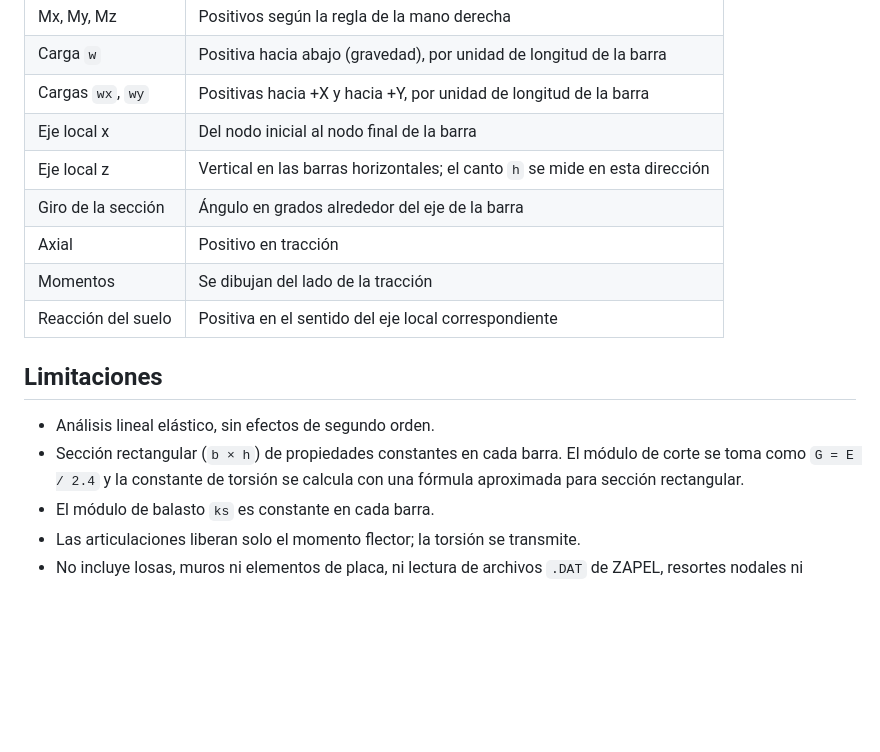
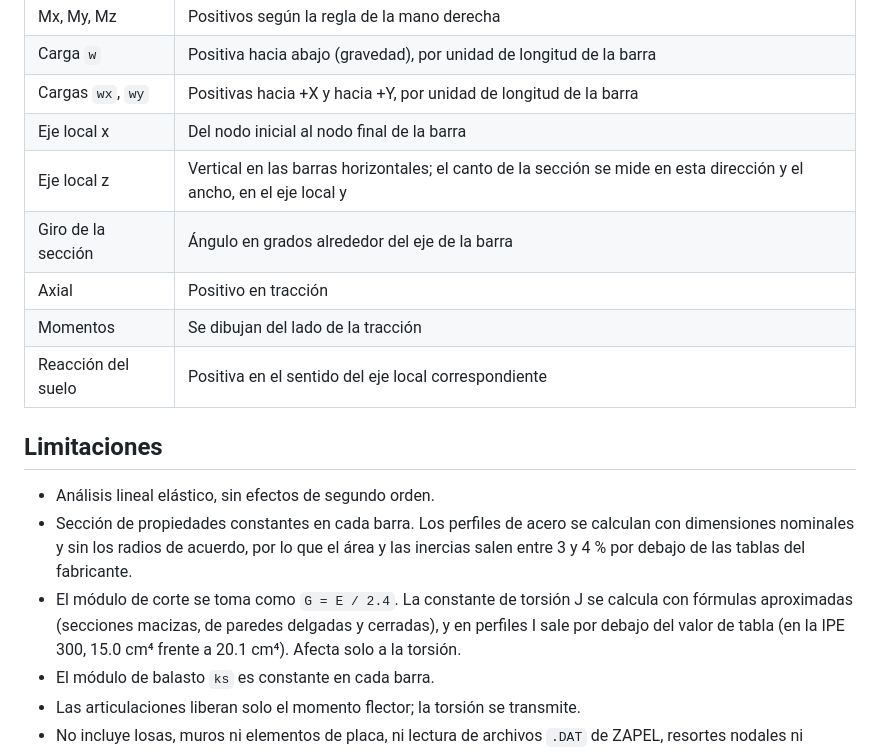
Before and after one commit to raymondrosa/Zapel77-3D, a Markdown page: README.md, the part around one of its changes. Rendered like a GitHub page; blank space fills up the shorter version.

```diff
--- a/README.md
+++ b/README.md
@@ -92,7 +109,7 @@ El botón **Encuadrar** ajusta la vista al modelo. Hay dos ejemplos cargados: un
 | Carga `w` | Positiva hacia abajo (gravedad), por unidad de longitud de la barra |
 | Cargas `wx`, `wy` | Positivas hacia +X y hacia +Y, por unidad de longitud de la barra |
 | Eje local x | Del nodo inicial al nodo final de la barra |
-| Eje local z | Vertical en las barras horizontales; el canto `h` se mide en esta dirección |
+| Eje local z | Vertical en las barras horizontales; el canto de la sección se mide en esta dirección y el ancho, en el eje local y |
 | Giro de la sección | Ángulo en grados alrededor del eje de la barra |
 | Axial | Positivo en tracción |
 | Momentos | Se dibujan del lado de la tracción |
@@ -101,7 +118,8 @@ El botón **Encuadrar** ajusta la vista al modelo. Hay dos ejemplos cargados: un
 ## Limitaciones
 
 - Análisis lineal elástico, sin efectos de segundo orden.
-- Sección rectangular (`b × h`) de propiedades constantes en cada barra. El módulo de corte se toma como `G = E / 2.4` y la constante de torsión se calcula con una fórmula aproximada para sección rectangular.
+- Sección de propiedades constantes en cada barra. Los perfiles de acero se calculan con dimensiones nominales y sin los radios de acuerdo, por lo que el área y las inercias salen entre 3 y 4 % por debajo de las tablas del fabricante.
+- El módulo de corte se toma como `G = E / 2.4`. La constante de torsión J se calcula con fórmulas aproximadas (secciones macizas, de paredes delgadas y cerradas), y en perfiles I sale por debajo del valor de tabla (en la IPE 300, 15.0 cm⁴ frente a 20.1 cm⁴). Afecta solo a la torsión.
 - El módulo de balasto `ks` es constante en cada barra.
 - Las articulaciones liberan solo el momento flector; la torsión se transmite.
 - No incluye losas, muros ni elementos de placa, ni lectura de archivos `.DAT` de ZAPEL, resortes nodales ni asentamientos impuestos.
```
Also changed, not shown: other parts of README.md (+18 -1 lines).
